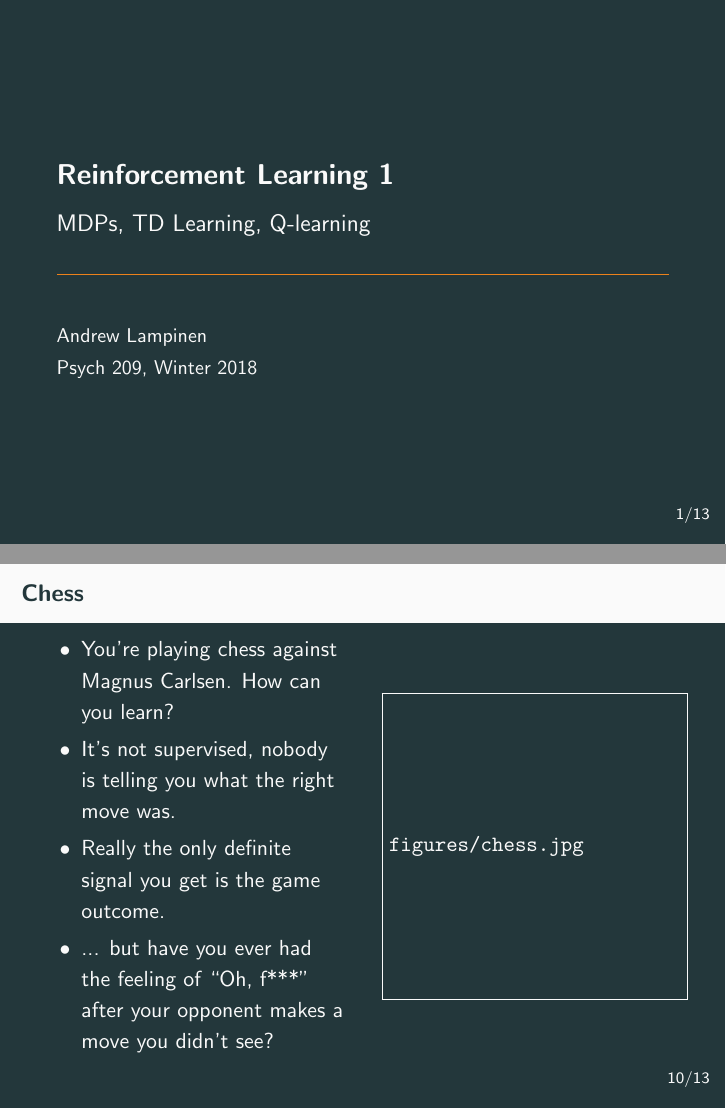
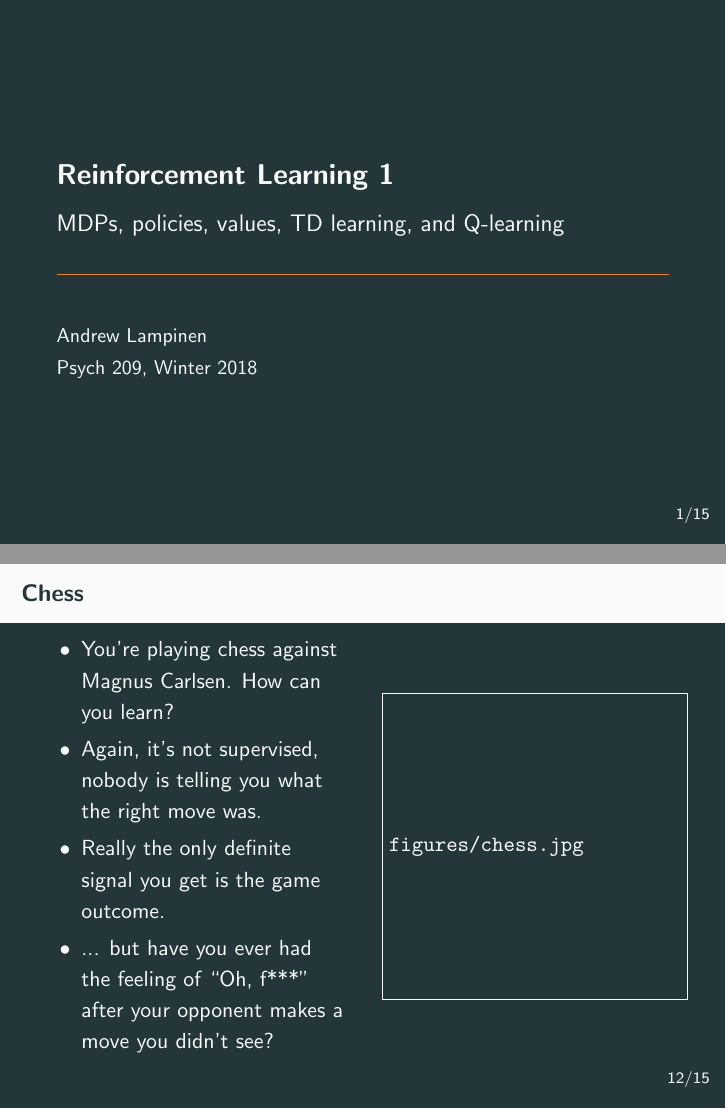
Before and after one commit to lampinen/simple_RL, LaTeX slides (lectures/lecture_1.tex): pages 1 and 35 of 43 before the commit and pages 1 and 42 of 50 after it, joined at a grey line. Compiled offline with pdfLaTeX.

Commit message:
policies + values

```diff
--- a/lectures/lecture_1.tex
+++ b/lectures/lecture_1.tex
@@ -42,10 +42,12 @@
 
 %%\let\olditem\item
 %%\renewcommand{\item}{\vspace{0.5\baselineskip}\olditem}
+
+\newcommand{\E}[1]{\mathbb{E}\left[#1\right]}
 \begin{document}
 
 \title{Reinforcement Learning 1}
-\subtitle{MDPs, TD Learning, Q-learning}
+\subtitle{MDPs, policies, values, TD learning, and Q-learning}
 \author{Andrew Lampinen}
 \date{Psych 209, Winter 2018}
 \frame{\titlepage}
@@ -181,13 +183,31 @@ Questions?
 \end{frame}
 
 \section{Learning in MDPs}
+\begin{frame}{Policies}
+\begin{itemize}
+\item How does the agent decide what to do?
+\item<2-> By using a \textbf{policy} \(\pi\) which maps states to actions.
+\item<3-> This policy could take many forms: picking randomly, a set of rules, a table, a neural network, or some combination thereof.
+\item<4-> Ideally, you would want your policy to pick the best action in every state, but what does ``best'' mean?
+\end{itemize}
+\note{In the case of the car, part of the policy might be ``if you see a pedestrian in front of you, stop, if you can't stop, swerve.'' This might either be implicit or explicit.}
+\end{frame}
+
+\begin{frame}{Value functions}
+\begin{itemize}
+\item A natural way to define ``best'' is based on expected return (which we call \textbf{value}).
+    \[V\onslide<3->{^\pi}(s) = \E{\text{Return} \, |\, s} = \E{\sum_{t=1}^\infty } \]
+\item But
+\end{itemize}
+\end{frame}
+
 \subsection{TD Learning}
 \begin{frame}{Chess}
 \begin{columns}
 \column{0.5\textwidth}
 \begin{itemize}
     \item<1-> You're playing chess against Magnus Carlsen. How can you learn?
-    \item<2-> It's not supervised, nobody is telling you what the right move was.
+    \item<2-> Again, it's not supervised, nobody is telling you what the right move was.
     \item<3-> Really the only definite signal you get is the game outcome.
     \item<4-> ... but have you ever had the feeling of ``Oh, f***'' after your opponent makes a move you didn't see?
 \end{itemize}
```
